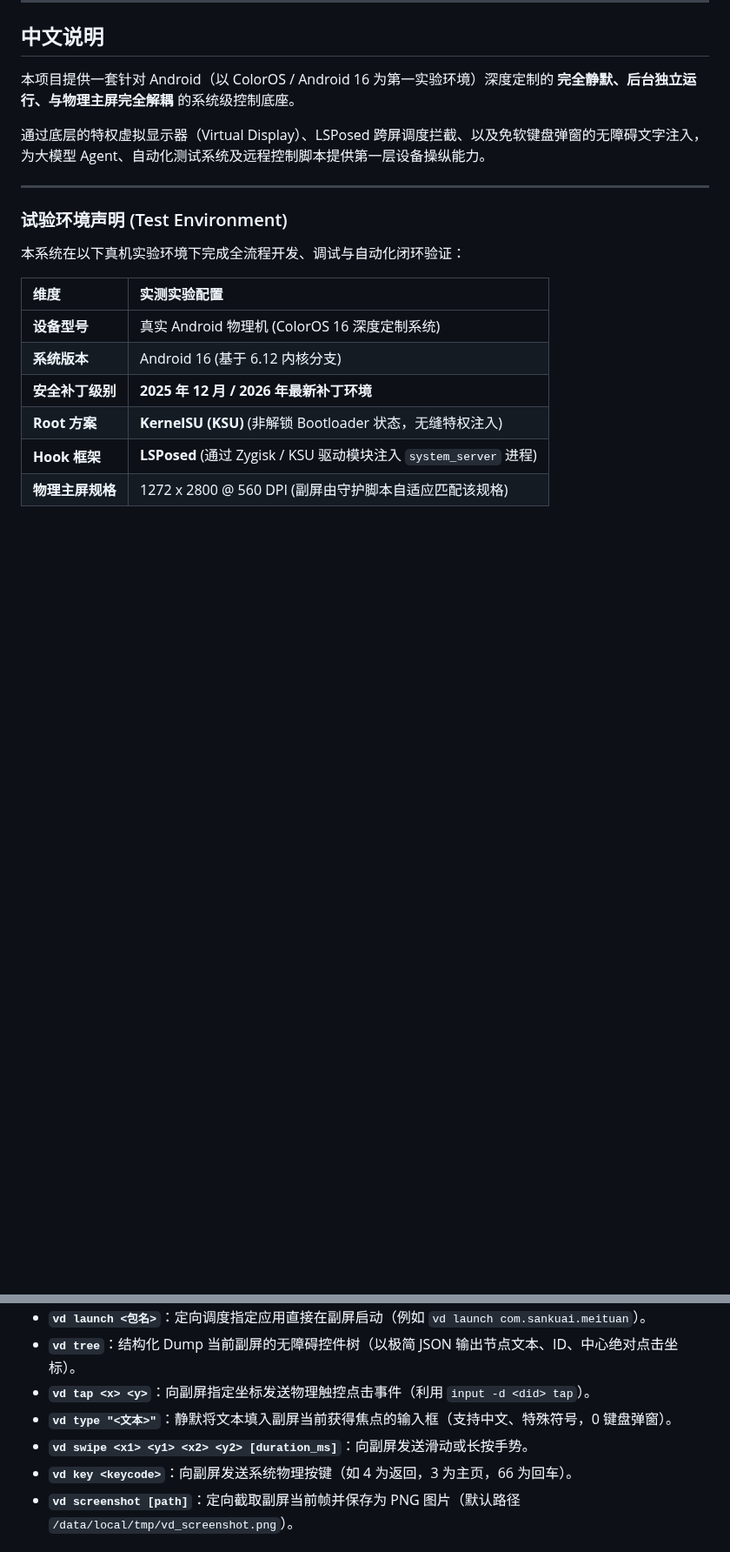
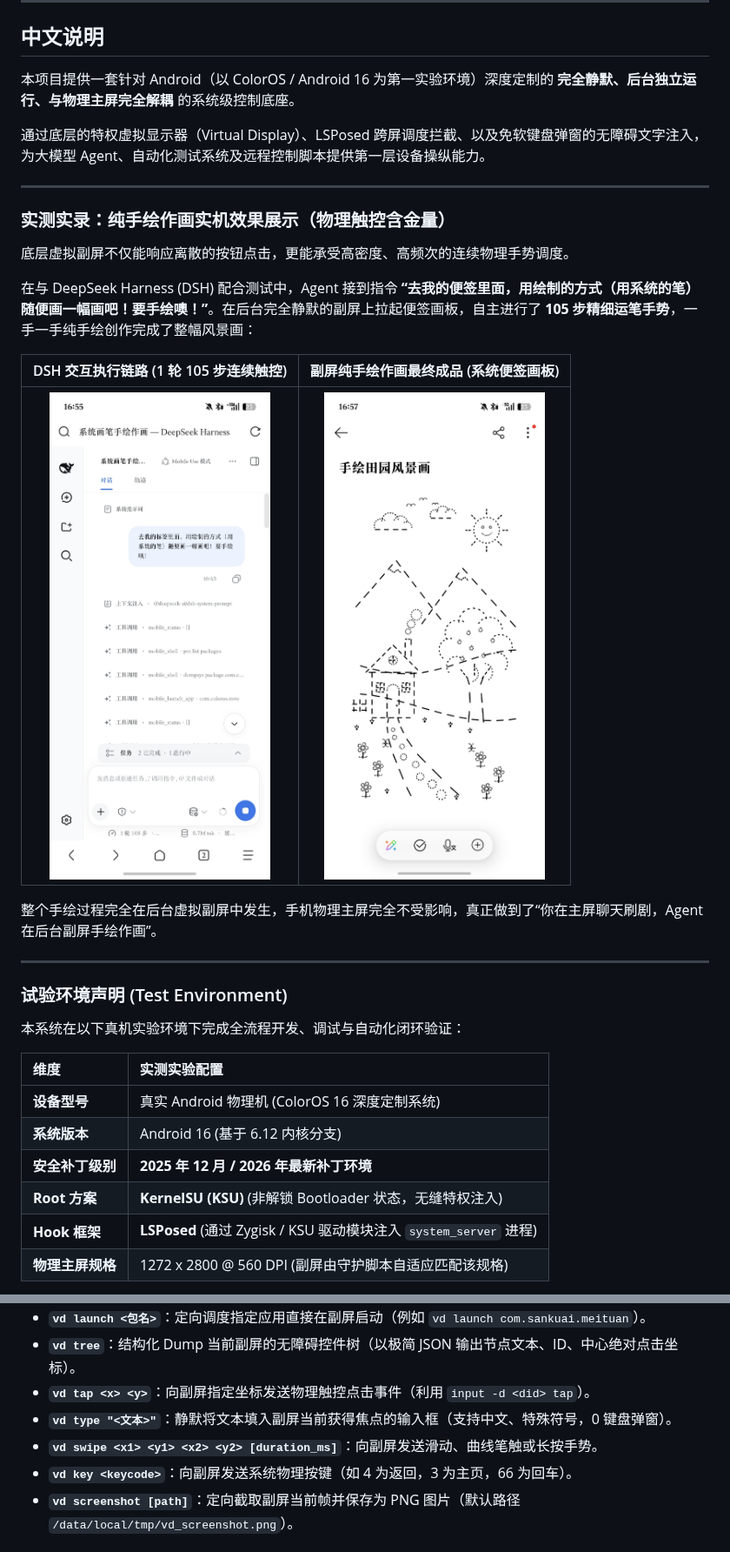
Before and after one commit to AcidGr/agent-mobile-use, a Markdown page: README.md, 2 parts joined by grey strips. Shown at 87% size. Drawn GitHub-style; pictures changed too: docs/images/drawn_landscape.jpg (added), docs/images/dsh_drawing_task.jpg (added); blank space fills up the shorter version.

Commit message:
docs: add real-world hand-drawing showcase images and notes

```diff
--- a/README.md
+++ b/README.md
@@ -10,6 +10,20 @@
 本项目提供一套针对 Android（以 ColorOS / Android 16 为第一实验环境）深度定制的 **完全静默、后台独立运行、与物理主屏完全解耦** 的系统级控制底座。
 
 通过底层的特权虚拟显示器（Virtual Display）、LSPosed 跨屏调度拦截、以及免软键盘弹窗的无障碍文字注入，为大模型 Agent、自动化测试系统及远程控制脚本提供第一层设备操纵能力。
+
+---
+
+### 实测实录：纯手绘作画实机效果展示（物理触控含金量）
+
+底层虚拟副屏不仅能响应离散的按钮点击，更能承受高密度、高频次的连续物理手势调度。
+
+在与 DeepSeek Harness (DSH) 配合测试中，Agent 接到指令 **“去我的便签里面，用绘制的方式（用系统的笔）随便画一幅画吧！要手绘噢！”**。在后台完全静默的副屏上拉起便签画板，自主进行了 **105 步精细运笔手势**，一手一手纯手绘创作完成了整幅风景画：
+
+| DSH 交互执行链路 (1 轮 105 步连续触控) | 副屏纯手绘作画最终成品 (系统便签画板) |
+| :---: | :---: |
+| <img src="docs/images/dsh_drawing_task.jpg" width="340" alt="DSH Task Execution" /> | <img src="docs/images/drawn_landscape.jpg" width="340" alt="Drawn Landscape Result" /> |
+
+整个手绘过程完全在后台虚拟副屏中发生，手机物理主屏完全不受影响，真正做到了“你在主屏聊天刷剧，Agent 在后台副屏手绘作画”。
 
 ---
 
@@ -58,7 +72,7 @@
 - **`vd tree`**：结构化 Dump 当前副屏的无障碍控件树（以极简 JSON 输出节点文本、ID、中心绝对点击坐标）。
 - **`vd tap <x> <y>`**：向副屏指定坐标发送物理触控点击事件（利用 `input -d <did> tap`）。
 - **`vd type "<文本>"`**：静默将文本填入副屏当前获得焦点的输入框（支持中文、特殊符号，0 键盘弹窗）。
-- **`vd swipe <x1> <y1> <x2> <y2> [duration_ms]`**：向副屏发送滑动或长按手势。
+- **`vd swipe <x1> <y1> <x2> <y2> [duration_ms]`**：向副屏发送滑动、曲线笔触或长按手势。
 - **`vd key <keycode>`**：向副屏发送系统物理按键（如 4 为返回，3 为主页，66 为回车）。
 - **`vd screenshot [path]`**：定向截取副屏当前帧并保存为 PNG 图片（默认路径 `/data/local/tmp/vd_screenshot.png`）。
 
```
Also changed, not shown: other parts of README.md (+15 -1 lines).
